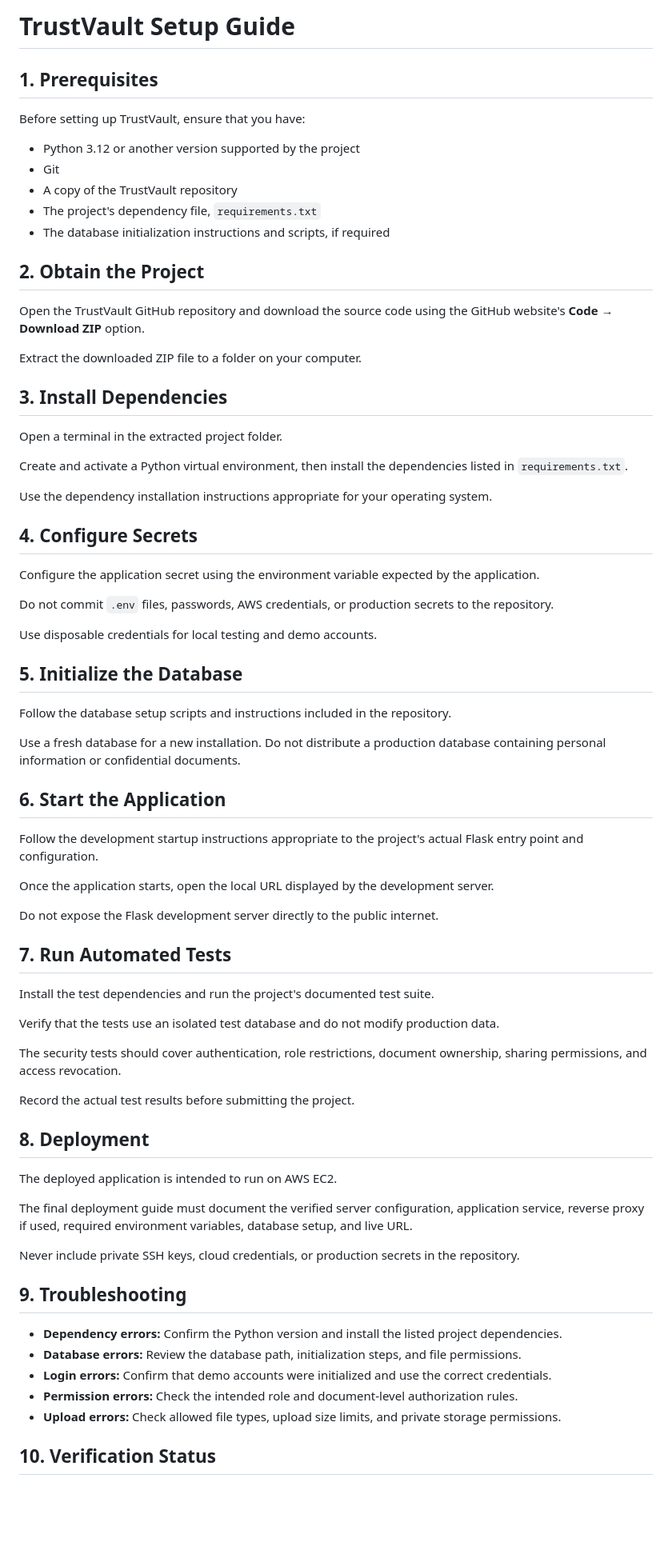
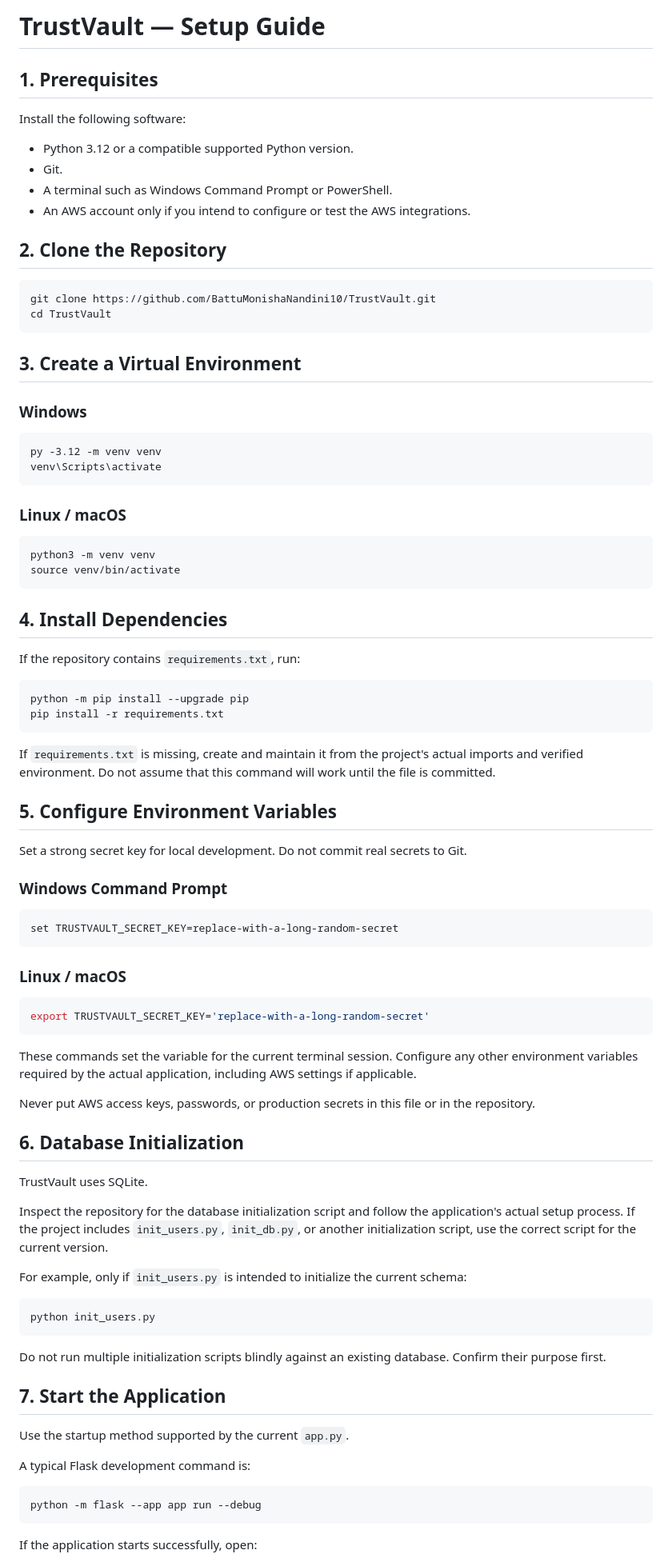
Before and after one commit to BattuMonishaNandini10/TrustVault, a Markdown page: SETUP.md, the part around one of its changes. Shown at 80% size. GitHub-like rendering; blank space fills up the shorter version.

````diff
--- a/SETUP.md
+++ b/SETUP.md
@@ -1,76 +1,91 @@
-# TrustVault Setup Guide
+# TrustVault — Setup Guide
 
 ## 1. Prerequisites
 
-Before setting up TrustVault, ensure that you have:
+Install the following software:
 
-- Python 3.12 or another version supported by the project
-- Git
-- A copy of the TrustVault repository
-- The project's dependency file, `requirements.txt`
-- The database initialization instructions and scripts, if required
+- Python 3.12 or a compatible supported Python version.
+- Git.
+- A terminal such as Windows Command Prompt or PowerShell.
+- An AWS account only if you intend to configure or test the AWS integrations.
 
-## 2. Obtain the Project
+## 2. Clone the Repository
 
-Open the TrustVault GitHub repository and download the source code using the GitHub website's **Code → Download ZIP** option.
+```bash
+git clone https://github.com/BattuMonishaNandini10/TrustVault.git
+cd TrustVault
+```
 
-Extract the downloaded ZIP file to a folder on your computer.
+## 3. Create a Virtual Environment
 
-## 3. Install Dependencies
+### Windows
 
-Open a terminal in the extracted project folder.
+```bat
+py -3.12 -m venv venv
+venv\Scripts\activate
+```
 
-Create and activate a Python virtual environment, then install the dependencies listed in `requirements.txt`.
+### Linux / macOS
 
-Use the dependency installation instructions appropriate for your operating system.
+```bash
+python3 -m venv venv
+source venv/bin/activate
+```
 
-## 4. Configure Secrets
+## 4. Install Dependencies
 
-Configure the application secret using the environment variable expected by the application.
+If the repository contains `requirements.txt`, run:
 
-Do not commit `.env` files, passwords, AWS credentials, or production secrets to the repository.
+```bash
+python -m pip install --upgrade pip
+pip install -r requirements.txt
+```
 
-Use disposable credentials for local testing and demo accounts.
+If `requirements.txt` is missing, create and maintain it from the project's actual imports and verified environment. Do not assume that this command will work until the file is committed.
 
-## 5. Initialize the Database
+## 5. Configure Environment Variables
 
-Follow the database setup scripts and instructions included in the repository.
+Set a strong secret key for local development. Do not commit real secrets to Git.
 
-Use a fresh database for a new installation. Do not distribute a production database containing personal information or confidential documents.
+### Windows Command Prompt
 
-## 6. Start the Application
+```bat
+set TRUSTVAULT_SECRET_KEY=replace-with-a-long-random-secret
+```
 
-Follow the development startup instructions appropriate to the project's actual Flask entry point and configuration.
+### Linux / macOS
 
-Once the application starts, open the local URL displayed by the development server.
+```bash
+export TRUSTVAULT_SECRET_KEY='replace-with-a-long-random-secret'
+```
 
-Do not expose the Flask development server directly to the public internet.
+These commands set the variable for the current terminal session. Configure any other environment variables required by the actual application, including AWS settings if applicable.
 
-## 7. Run Automated Tests
+Never put AWS access keys, passwords, or production secrets in this file or in the repository.
 
-Install the test dependencies and run the project's documented test suite.
+## 6. Database Initialization
 
-Verify that the tests use an isolated test database and do not modify production data.
+TrustVault uses SQLite.
 
-The security tests should cover authentication, role restrictions, document ownership, sharing permissions, and access revocation.
+Inspect the repository for the database initialization script and follow the application's actual setup process. If the project includes `init_users.py`, `init_db.py`, or another initialization script, use the correct script for the current version.
 
-Record the actual test results before submitting the project.
+For example, only if `init_users.py` is intended to initialize the current schema:
 
-## 8. Deployment
+```bash
+python init_users.py
+```
 
-The deployed application is intended to run on AWS EC2.
+Do not run multiple initialization scripts blindly against an existing database. Confirm their purpose first.
 
-The final deployment guide must document the verified server configuration, application service, reverse proxy if used, required environment variables, database setup, and live URL.
+## 7. Start the Application
 
-Never include private SSH keys, cloud credentials, or production secrets in the repository.
+Use the startup method supported by the current `app.py`.
 
-## 9. Troubleshooting
+A typical Flask development command is:
 
-- **Dependency errors:** Confirm the Python version and install the listed project dependencies.
-- **Database errors:** Review the database path, initialization steps, and file permissions.
-- **Login errors:** Confirm that demo accounts were initialized and use the correct credentials.
-- **Permission errors:** Check the intended role and document-level authorization rules.
-- **Upload errors:** Check allowed file types, upload size limits, and private storage permissions.
+```bash
+python -m flask --app app run --debug
+```
 
-## 10. Verification Status
+If the application starts successfully, open:
 
````
Also changed, not shown: other parts of SETUP.md (+64 -1 lines).
